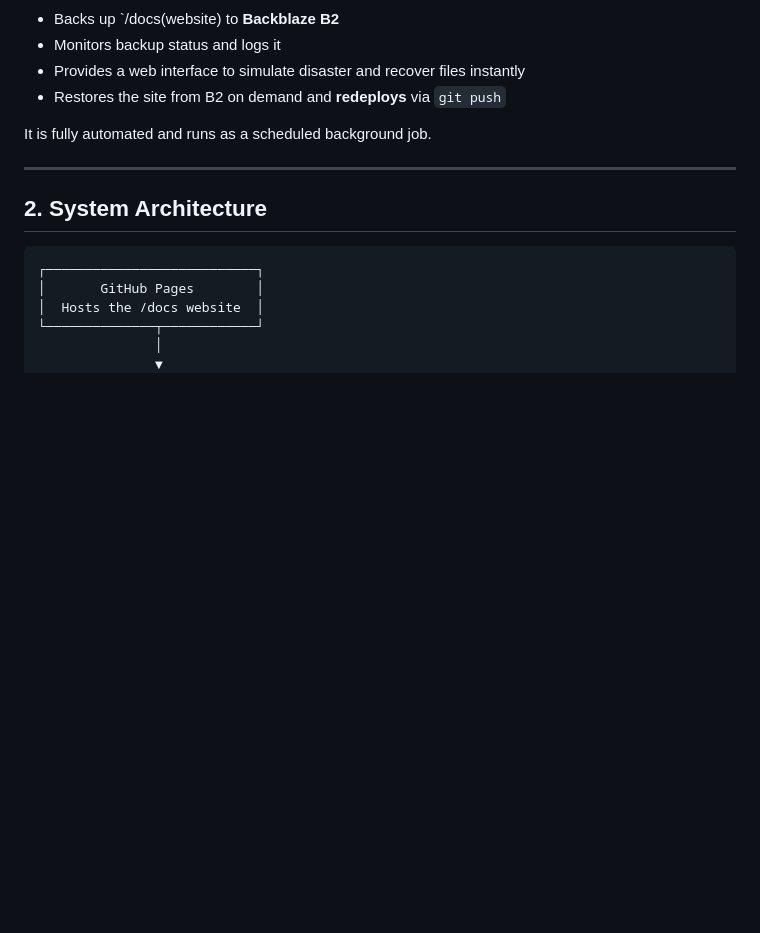
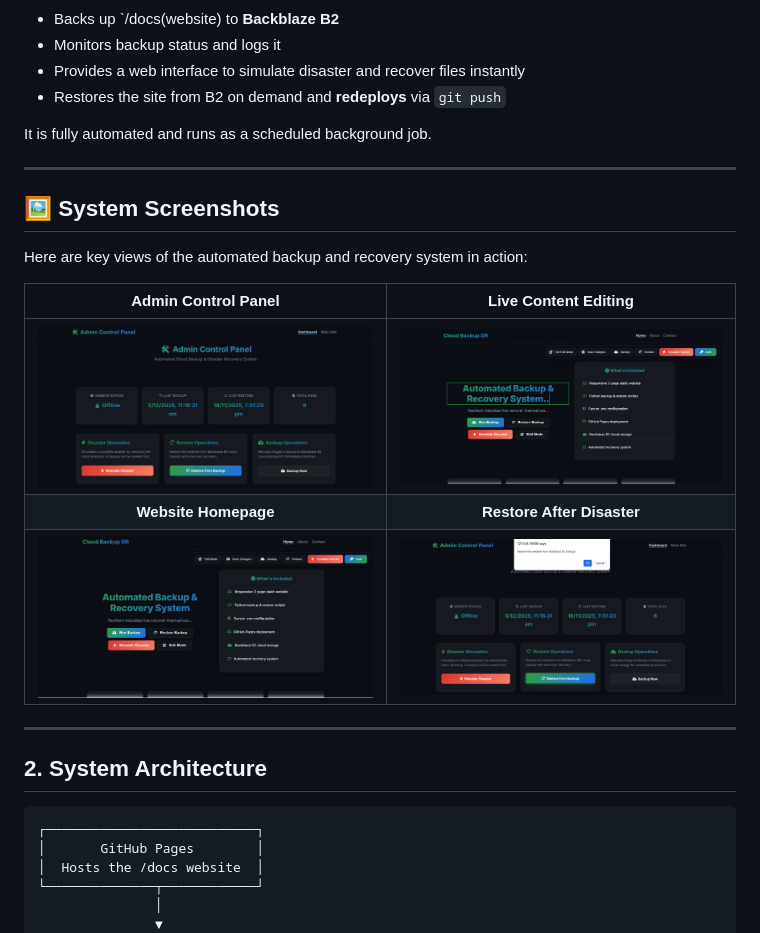
Before and after one commit to nidhi-shree/automated-cloud-backup, a Markdown page: README.md, the part around the change. Drawn GitHub-style; blank space fills up the shorter version.

Commit message:
displays screenshots

```diff
--- a/README.md
+++ b/README.md
@@ -56,6 +56,18 @@ To ensure your website always recovers, this system automatically:
 
 It is fully automated and runs as a scheduled background job.
 
+
+---
+
+## 🖼️ System Screenshots
+
+Here are key views of the automated backup and recovery system in action:
+
+| **Admin Control Panel** | **Live Content Editing** |
+| :---: | :---: |
+| ![Admin Panel View](screenshots/admin_panel.png) | ![Live Edit View](screenshots/live_edit.png) |
+| **Website Homepage** | **Restore After Disaster** |
+| ![Homepage View](screenshots/home1.png) | ![Restore Success View](screenshots/restore_after_disaster.png) |
 
 ---
 
```
